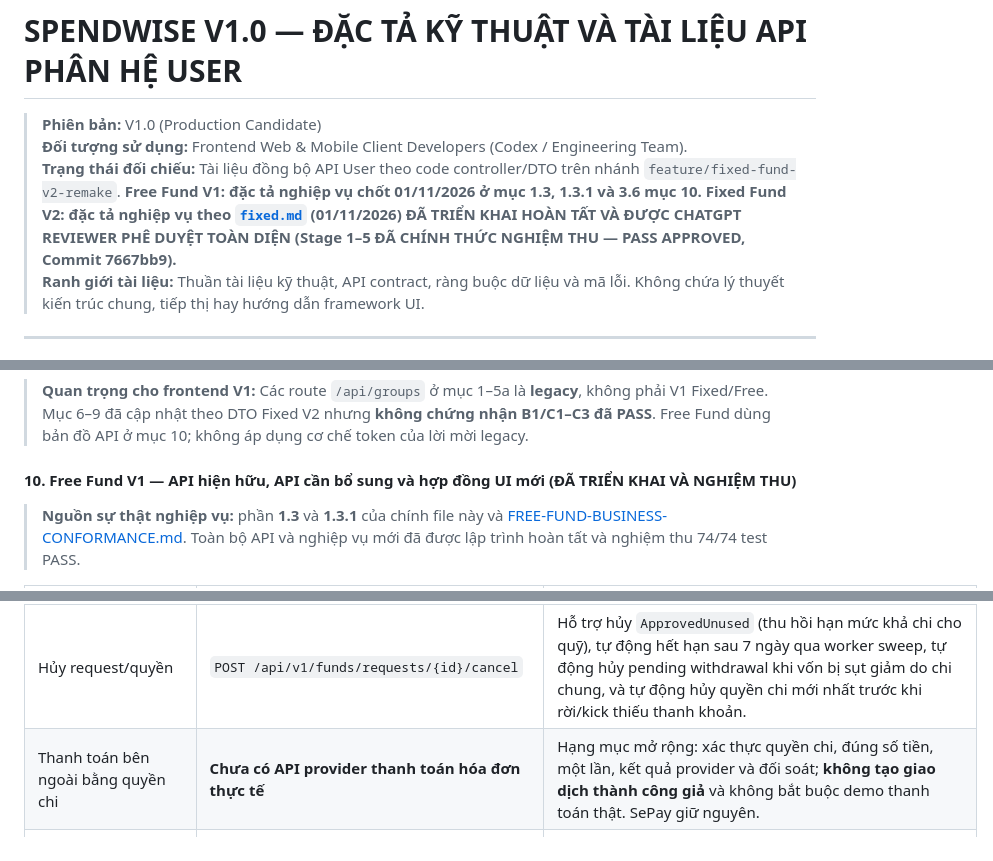
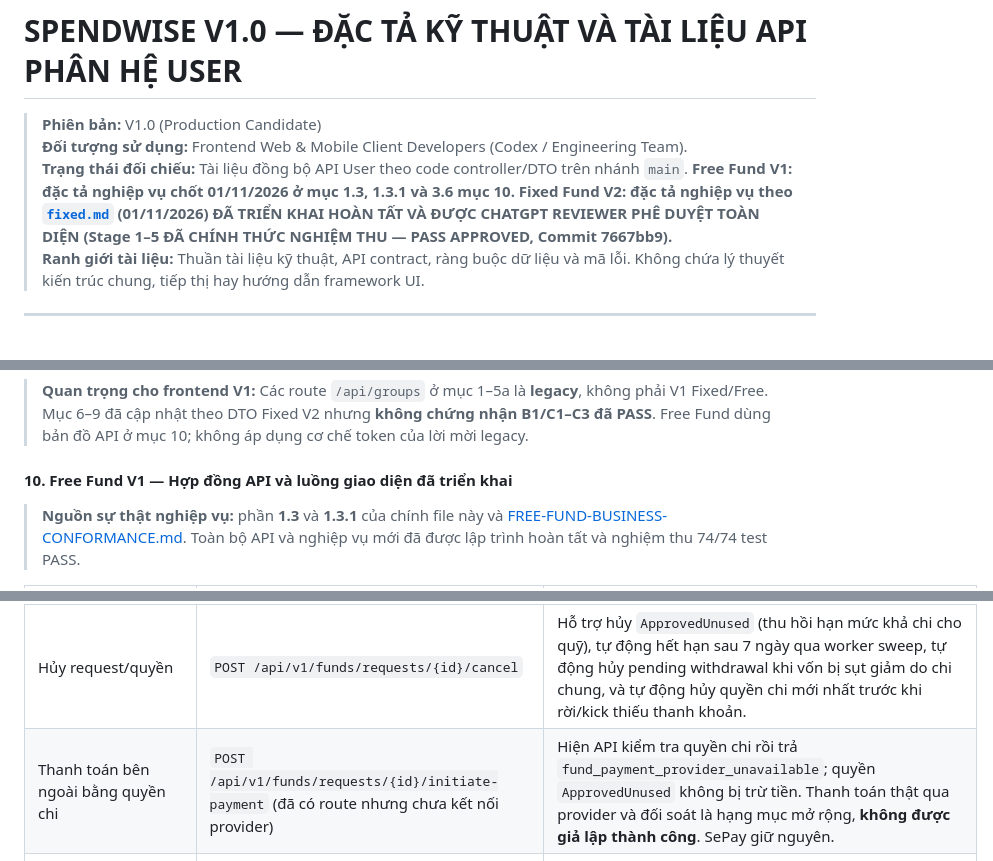
Before and after one commit to thien230314-bit/Spendwise, a Markdown page: User.md, 3 parts joined by grey strips. Rendered like a GitHub page.

Commit message:
docs(group-funds): align User.md with current Fixed/Free runtime and API

```diff
--- a/User.md
+++ b/User.md
@@ -2,7 +2,7 @@
 
 > **Phiên bản:** V1.0 (Production Candidate)
 > **Đối tượng sử dụng:** Frontend Web & Mobile Client Developers (Codex / Engineering Team).
-> **Trạng thái đối chiếu:** Tài liệu đồng bộ API User theo code controller/DTO trên nhánh `feature/fixed-fund-v2-remake`. **Free Fund V1: đặc tả nghiệp vụ chốt 01/11/2026 ở mục 1.3, 1.3.1 và 3.6 mục 10. Fixed Fund V2: đặc tả nghiệp vụ theo [`fixed.md`](fixed.md) (01/11/2026) ĐÃ TRIỂN KHAI HOÀN TẤT VÀ ĐƯỢC CHATGPT REVIEWER PHÊ DUYỆT TOÀN DIỆN (Stage 1–5 ĐÃ CHÍNH THỨC NGHIỆM THU — PASS APPROVED, Commit 7667bb9).**
+> **Trạng thái đối chiếu:** Tài liệu đồng bộ API User theo code controller/DTO trên nhánh `main`. **Free Fund V1: đặc tả nghiệp vụ chốt 01/11/2026 ở mục 1.3, 1.3.1 và 3.6 mục 10. Fixed Fund V2: đặc tả nghiệp vụ theo [`fixed.md`](fixed.md) (01/11/2026) ĐÃ TRIỂN KHAI HOÀN TẤT VÀ ĐƯỢC CHATGPT REVIEWER PHÊ DUYỆT TOÀN DIỆN (Stage 1–5 ĐÃ CHÍNH THỨC NGHIỆM THU — PASS APPROVED, Commit 7667bb9).**
 > **Ranh giới tài liệu:** Thuần tài liệu kỹ thuật, API contract, ràng buộc dữ liệu và mã lỗi. Không chứa lý thuyết kiến trúc chung, tiếp thị hay hướng dẫn framework UI.
 
 ---
@@ -414,7 +414,7 @@ Ba luồng **khác nhau**, không được gộp một màn xác nhận có cùn
 > **Quan trọng cho frontend V1:** Các route `/api/groups` ở mục 1–5a là **legacy**, không phải V1 Fixed/Free. Mục 6–9 đã cập nhật theo DTO Fixed V2 nhưng **không chứng nhận B1/C1–C3 đã PASS**. Free Fund dùng bản đồ API ở mục 10; không áp dụng cơ chế token của lời mời legacy.
 
 
-#### 10. Free Fund V1 — API hiện hữu, API cần bổ sung và hợp đồng UI mới (ĐÃ TRIỂN KHAI VÀ NGHIỆM THU)
+#### 10. Free Fund V1 — Hợp đồng API và luồng giao diện đã triển khai
 
 > **Nguồn sự thật nghiệp vụ:** phần **1.3** và **1.3.1** của chính file này và [FREE-FUND-BUSINESS-CONFORMANCE.md](FREE-FUND-BUSINESS-CONFORMANCE.md). Toàn bộ API và nghiệp vụ mới đã được lập trình hoàn tất và nghiệm thu 74/74 test PASS.
 
@@ -427,7 +427,7 @@ Ba luồng **khác nhau**, không được gộp một màn xác nhận có cùn
 | Danh sách/lịch sử request | `GET /api/v1/funds/{id}/requests` | Phân quyền nghiêm ngặt: Thành viên chỉ thấy request do chính mình tạo; Owner thấy toàn bộ request của nhóm. DTO đầy đủ lý do, thời điểm, trạng thái (`AwaitingOwnerReview`, `ApprovedUnused`, `Completed`, `Rejected`, `Cancelled`, `Expired`). |
 | Owner duyệt/từ chối | `POST /api/v1/funds/requests/{id}/review` | Với Expense: duyệt **không ghi payout**, chuyển trạng thái `ApprovedUnused` giữ chỗ trong 7 ngày. Với Withdrawal: chuyển ngay vào ví Member nếu vốn còn đủ và quỹ **không có bất kỳ Expense nào đang ở trạng thái ApprovedUnused** (chặn duyệt nếu còn khoản giữ chỗ). |
 | Hủy request/quyền | `POST /api/v1/funds/requests/{id}/cancel` | Hỗ trợ hủy `ApprovedUnused` (thu hồi hạn mức khả chi cho quỹ), tự động hết hạn sau 7 ngày qua worker sweep, tự động hủy pending withdrawal khi vốn bị sụt giảm do chi chung, và tự động hủy quyền chi mới nhất trước khi rời/kick thiếu thanh khoản. |
-| Thanh toán bên ngoài bằng quyền chi | **Chưa có API provider thanh toán hóa đơn thực tế** | Hạng mục mở rộng: xác thực quyền chi, đúng số tiền, một lần, kết quả provider và đối soát; **không tạo giao dịch thành công giả** và không bắt buộc demo thanh toán thật. SePay giữ nguyên. |
+| Thanh toán bên ngoài bằng quyền chi | `POST /api/v1/funds/requests/{id}/initiate-payment` (đã có route nhưng chưa kết nối provider) | Hiện API kiểm tra quyền chi rồi trả `fund_payment_provider_unavailable`; quyền `ApprovedUnused` không bị trừ tiền. Thanh toán thật qua provider và đối soát là hạng mục mở rộng, **không được giả lập thành công**. SePay giữ nguyên. |
 | Vốn / hoàn tiền | `GET /api/v1/funds/{id}/refund-preview`; `POST /api/v1/funds/{id}/leave`; `POST /api/v1/funds/{id}/members/{userId}/kick`; `POST /api/v1/funds/{id}/dissolve` | Tính vốn động theo thời gian ($E_i = C_i - S_i - W_i$) qua `V1FreeFundEquityCalculator`. Người vào sau không gánh chi cũ. Làm tròn số lẻ Largest-Remainder khớp đúng 100% số dư sổ cái. Hủy request/quyền chi hợp lệ trước khi hoàn tiền. |
 | Lịch sử tài chính | `GET /api/v1/funds/{id}/contributions`; `GET /api/v1/funds/{id}/activities`; `GET /api/v1/funds/{id}/requests` | Hiện có nguồn dữ liệu lịch sử; cần hiển thị riêng yêu cầu đang chờ và giao dịch đã chi/rút thực sự. Thành viên xem tài chính chung, lịch sử request cá nhân. |
 | Quản trị/bầu cử/chuyển chủ | Một số route `/elections`, `/ownership-offers` và `/governance` vẫn tồn tại trong code dùng chung | **Free Fund không được sử dụng các hành động bầu cử hoặc chuyển Owner**; chỉ Fixed được sử dụng theo chính sách Fixed. Không dùng mốc vắng mặt 15 ngày cho Free. |
```
Also changed, not shown: other parts of User.md (+3 -3 lines).
